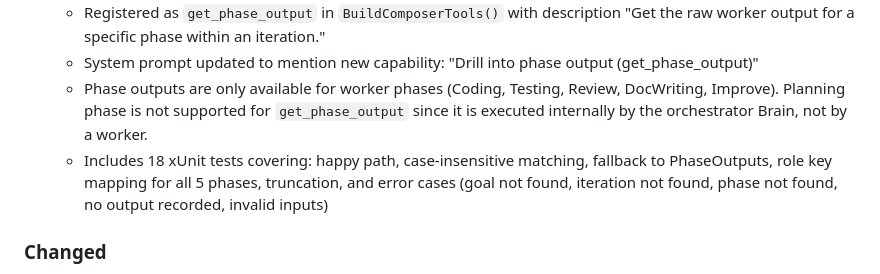
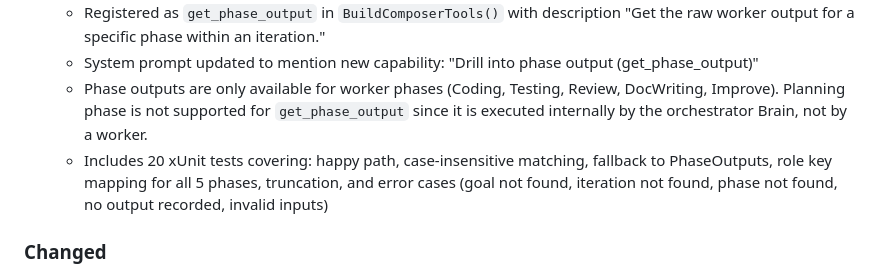
Before and after one commit to robkaandorp/CopilotHive, a Markdown page: CHANGELOG.md, the part around the change. Drawn GitHub-style.

Commit message:
docs: update documentation for Composer phase inspection tools (get_phase_output) and enriched iteration display (get_goal)

```diff
--- a/CHANGELOG.md
+++ b/CHANGELOG.md
@@ -17,7 +17,7 @@ and this project adheres to [Semantic Versioning](https://semver.org/spec/v2.0.0
   - Registered as `get_phase_output` in `BuildComposerTools()` with description "Get the raw worker output for a specific phase within an iteration."
   - System prompt updated to mention new capability: "Drill into phase output (get_phase_output)"
   - Phase outputs are only available for worker phases (Coding, Testing, Review, DocWriting, Improve). Planning phase is not supported for `get_phase_output` since it is executed internally by the orchestrator Brain, not by a worker.
-  - Includes 18 xUnit tests covering: happy path, case-insensitive matching, fallback to PhaseOutputs, role key mapping for all 5 phases, truncation, and error cases (goal not found, iteration not found, phase not found, no output recorded, invalid inputs)
+  - Includes 20 xUnit tests covering: happy path, case-insensitive matching, fallback to PhaseOutputs, role key mapping for all 5 phases, truncation, and error cases (goal not found, iteration not found, phase not found, no output recorded, invalid inputs)
 
 ### Changed
 - **Composer `get_goal` enriched iteration display** — iteration details now show per-phase breakdown instead of just a phase count:
```
